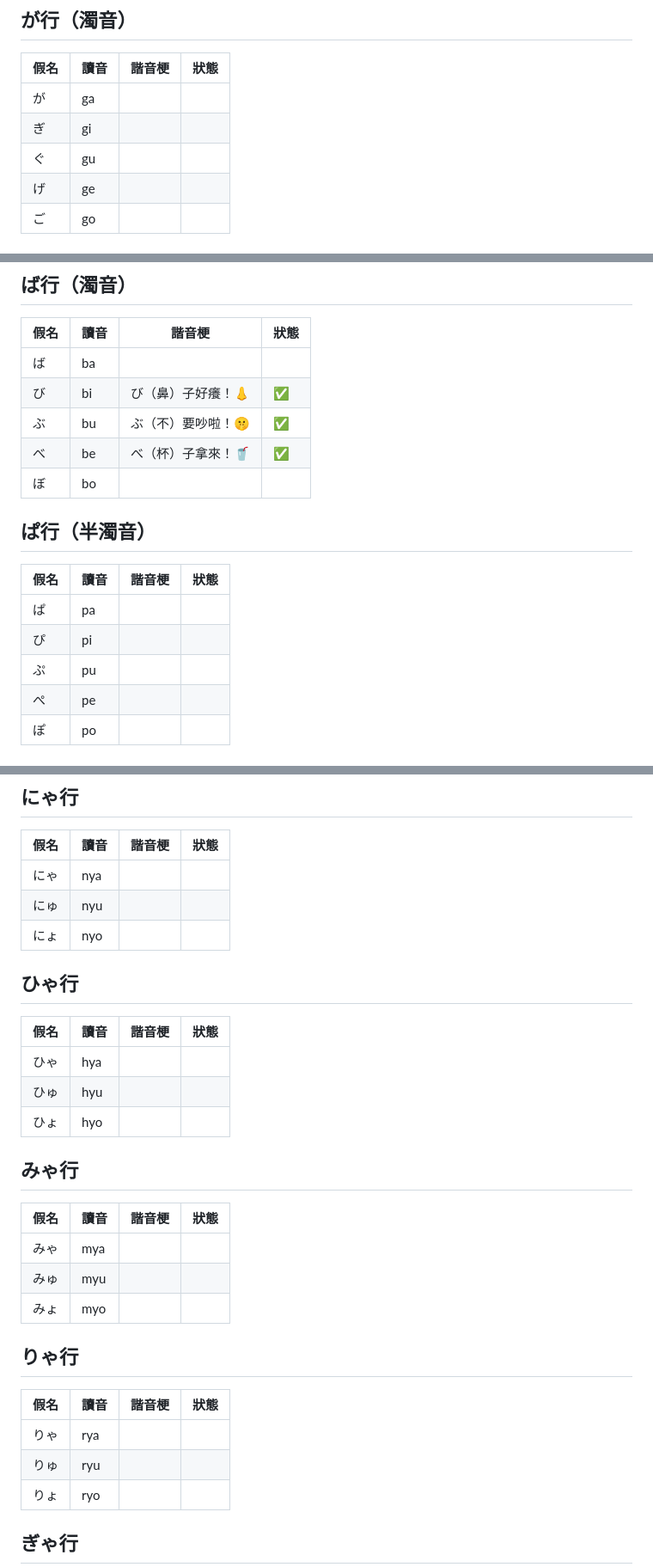
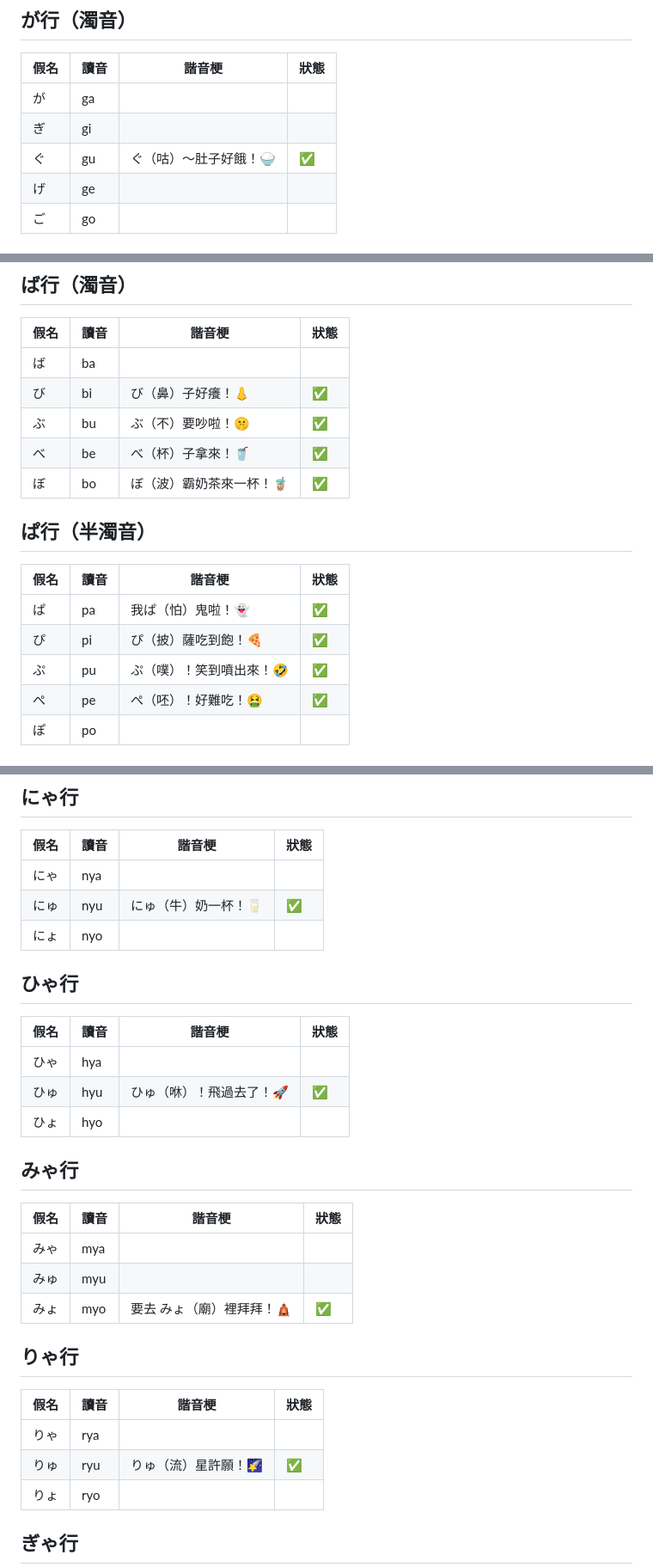
Before and after one commit to eriksun0310/kana5min, a Markdown page: kana-puns-dakuon-yoon.md, 3 parts joined by grey strips. Shown at 86% size. Drawn GitHub-style.

Commit message:
docs: 補上 11 句濁音、拗音諧音梗（ぐ だ ぼ ぱ ぴ ぷ ぺ にゅ ひゅ みょ りゅ）
Co-Authored-By: Claude Sonnet 5.5 <noreply@anthropic.com>

```diff
--- a/kana-puns-dakuon-yoon.md
+++ b/kana-puns-dakuon-yoon.md
@@ -20,7 +20,7 @@
 |---|---|---|---|
 | が | ga |  |  |
 | ぎ | gi |  |  |
-| ぐ | gu |  |  |
+| ぐ | gu | ぐ（咕）～肚子好餓！🍚 | ✅ |
 | げ | ge |  |  |
 | ご | go |  |  |
 
@@ -52,16 +52,16 @@
 | び | bi | び（鼻）子好癢！👃 | ✅ |
 | ぶ | bu | ぶ（不）要吵啦！🤫 | ✅ |
 | べ | be | べ（杯）子拿來！🥤 | ✅ |
-| ぼ | bo |  |  |
+| ぼ | bo | ぼ（波）霸奶茶來一杯！🧋 | ✅ |
 
 ## ぱ行（半濁音）
 
 | 假名 | 讀音 | 諧音梗 | 狀態 |
 |---|---|---|---|
-| ぱ | pa |  |  |
-| ぴ | pi |  |  |
-| ぷ | pu |  |  |
-| ぺ | pe |  |  |
+| ぱ | pa | 我ぱ（怕）鬼啦！👻 | ✅ |
+| ぴ | pi | ぴ（披）薩吃到飽！🍕 | ✅ |
+| ぷ | pu | ぷ（噗）！笑到噴出來！🤣 | ✅ |
+| ぺ | pe | ぺ（呸）！好難吃！🤮 | ✅ |
 | ぽ | po |  |  |
 
 # 拗音
@@ -95,7 +95,7 @@
 | 假名 | 讀音 | 諧音梗 | 狀態 |
 |---|---|---|---|
 | にゃ | nya |  |  |
-| にゅ | nyu |  |  |
+| にゅ | nyu | にゅ（牛）奶一杯！🥛 | ✅ |
 | にょ | nyo |  |  |
 
 ## ひゃ行
@@ -103,7 +103,7 @@
 | 假名 | 讀音 | 諧音梗 | 狀態 |
 |---|---|---|---|
 | ひゃ | hya |  |  |
-| ひゅ | hyu |  |  |
+| ひゅ | hyu | ひゅ（咻）！飛過去了！🚀 | ✅ |
 | ひょ | hyo |  |  |
 
 ## みゃ行
@@ -112,14 +112,14 @@
 |---|---|---|---|
 | みゃ | mya |  |  |
 | みゅ | myu |  |  |
-| みょ | myo |  |  |
+| みょ | myo | 要去 みょ（廟）裡拜拜！🛕 | ✅ |
 
 ## りゃ行
 
 | 假名 | 讀音 | 諧音梗 | 狀態 |
 |---|---|---|---|
 | りゃ | rya |  |  |
-| りゅ | ryu |  |  |
+| りゅ | ryu | りゅ（流）星許願！🌠 | ✅ |
 | りょ | ryo |  |  |
 
 ## ぎゃ行
```
Also changed, not shown: other parts of kana-puns-dakuon-yoon.md (+1 -1 lines).
